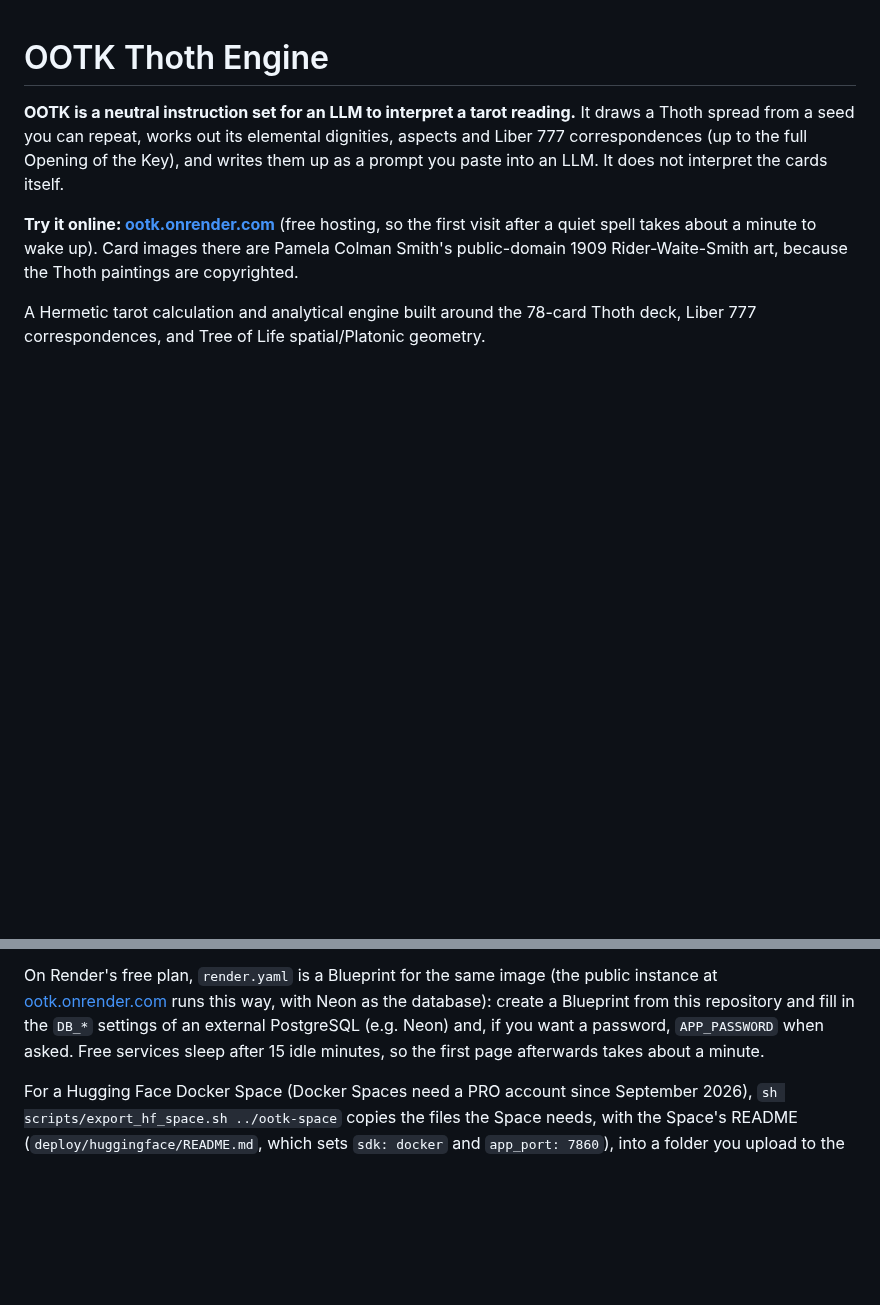
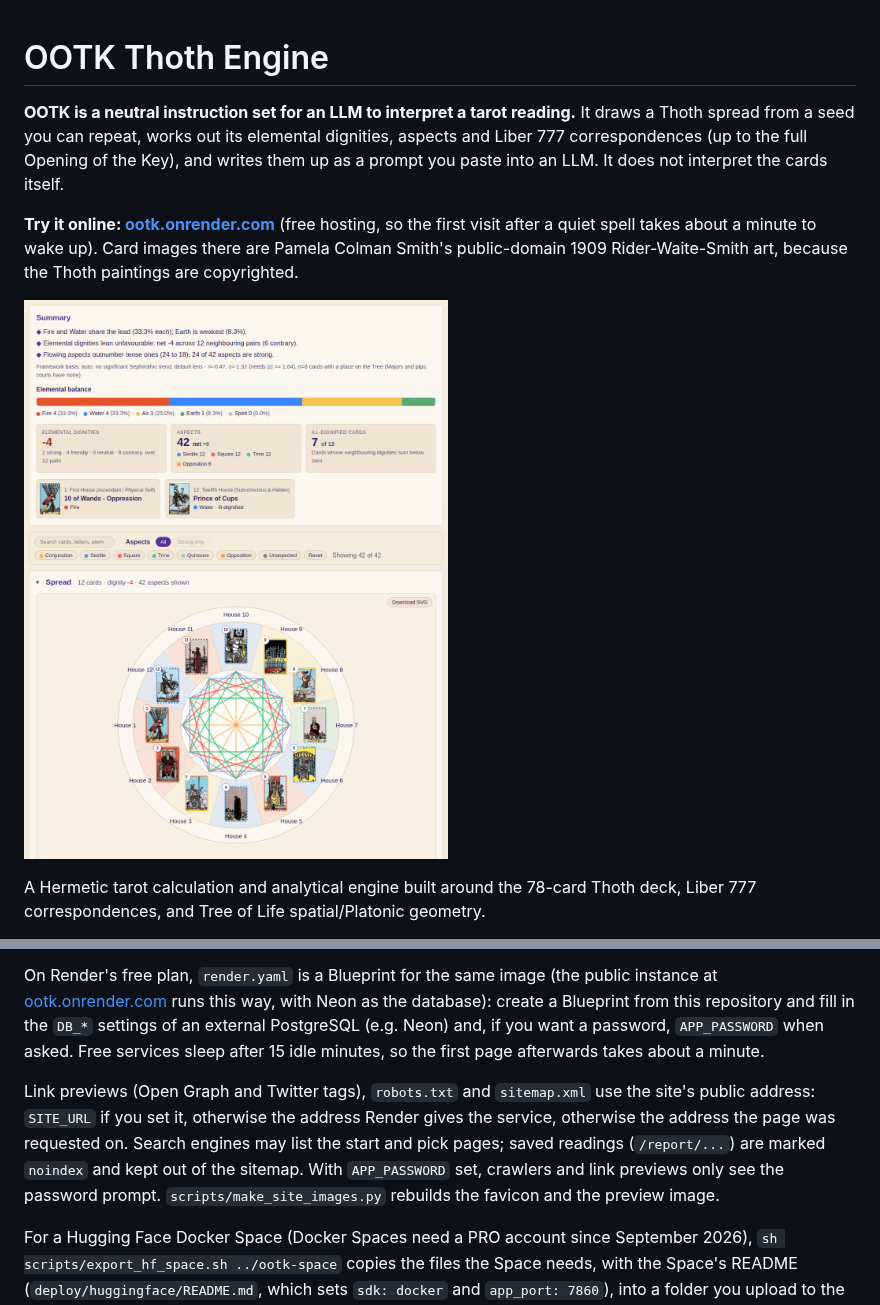
Before and after one commit to hampshirecottage-ai/ootk-thoth-engine, a Markdown page: README.md, 2 parts joined by grey strips. GitHub-like rendering; pictures changed too: docs/images/report.png (added); blank space fills up the shorter version.

```diff
--- a/README.md
+++ b/README.md
@@ -3,6 +3,8 @@
 **OOTK is a neutral instruction set for an LLM to interpret a tarot reading.** It draws a Thoth spread from a seed you can repeat, works out its elemental dignities, aspects and Liber 777 correspondences (up to the full Opening of the Key), and writes them up as a prompt you paste into an LLM. It does not interpret the cards itself.
 
 **Try it online: [ootk.onrender.com](https://ootk.onrender.com)** (free hosting, so the first visit after a quiet spell takes about a minute to wake up). Card images there are Pamela Colman Smith's public-domain 1909 Rider-Waite-Smith art, because the Thoth paintings are copyrighted.
+
+![A report for the Second Operation (12 houses): the summary, elemental balance and key cards, then the houses drawn as a wheel with each card's aspects as coloured lines](docs/images/report.png)
 
 A Hermetic tarot calculation and analytical engine built around the 78-card Thoth deck, Liber 777 correspondences, and Tree of Life spatial/Platonic geometry.
 
@@ -194,6 +196,8 @@ Set `APP_PASSWORD` to make every page ask for that password (any user name works
 
 On Render's free plan, `render.yaml` is a Blueprint for the same image (the public instance at [ootk.onrender.com](https://ootk.onrender.com) runs this way, with Neon as the database): create a Blueprint from this repository and fill in the `DB_*` settings of an external PostgreSQL (e.g. Neon) and, if you want a password, `APP_PASSWORD` when asked. Free services sleep after 15 idle minutes, so the first page afterwards takes about a minute.
 
+Link previews (Open Graph and Twitter tags), `robots.txt` and `sitemap.xml` use the site's public address: `SITE_URL` if you set it, otherwise the address Render gives the service, otherwise the address the page was requested on. Search engines may list the start and pick pages; saved readings (`/report/...`) are marked `noindex` and kept out of the sitemap. With `APP_PASSWORD` set, crawlers and link previews only see the password prompt. `scripts/make_site_images.py` rebuilds the favicon and the preview image.
+
 For a Hugging Face Docker Space (Docker Spaces need a PRO account since September 2026), `sh scripts/export_hf_space.sh ../ootk-space` copies the files the Space needs, with the Space's README (`deploy/huggingface/README.md`, which sets `sdk: docker` and `app_port: 7860`), into a folder you upload to the Space. Make the Space private, or set `APP_PASSWORD`, if you don't want strangers adding readings to your database.
 
 ### Sanity-check a full run
```
Also changed, not shown: 14 other files.
